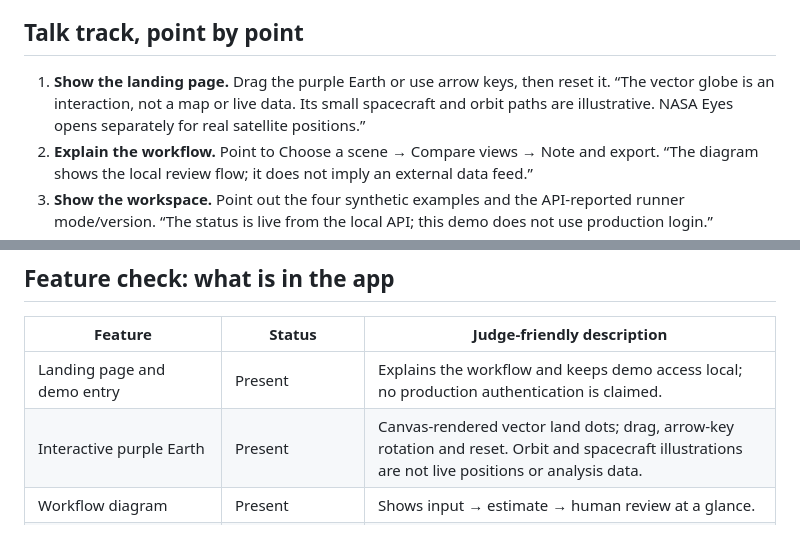
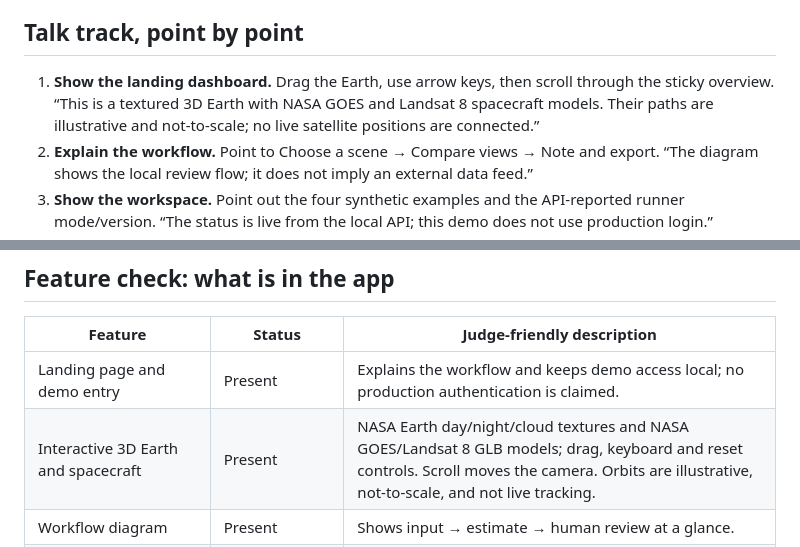
Before and after one commit to ssambit635-svg/VYORA, a Markdown page: docs/DEMO_SCRIPT.md, 2 parts joined by grey strips. Rendered like a GitHub page.

```diff
--- a/docs/DEMO_SCRIPT.md
+++ b/docs/DEMO_SCRIPT.md
@@ -10,7 +10,7 @@ A simple 2–3 minute walkthrough. **Read the runner status from the app before
 
 ## Talk track, point by point
 
-1. **Show the landing page.** Drag the purple Earth or use arrow keys, then reset it. “The vector globe is an interaction, not a map or live data. Its small spacecraft and orbit paths are illustrative. NASA Eyes opens separately for real satellite positions.”
+1. **Show the landing dashboard.** Drag the Earth, use arrow keys, then scroll through the sticky overview. “This is a textured 3D Earth with NASA GOES and Landsat 8 spacecraft models. Their paths are illustrative and not-to-scale; no live satellite positions are connected.”
 2. **Explain the workflow.** Point to Choose a scene → Compare views → Note and export. “The diagram shows the local review flow; it does not imply an external data feed.”
 3. **Show the workspace.** Point out the four synthetic examples and the API-reported runner mode/version. “The status is live from the local API; this demo does not use production login.”
 4. **Run one scene.** “I will show the output this runner returned. If the banner says Development, these are hand-authored rules—not trained AI inference.”
@@ -26,7 +26,7 @@ A simple 2–3 minute walkthrough. **Read the runner status from the app before
 | Feature | Status | Judge-friendly description |
 |---|---|---|
 | Landing page and demo entry | Present | Explains the workflow and keeps demo access local; no production authentication is claimed. |
-| Interactive purple Earth | Present | Canvas-rendered vector land dots; drag, arrow-key rotation and reset. Orbit and spacecraft illustrations are not live positions or analysis data. |
+| Interactive 3D Earth and spacecraft | Present | NASA Earth day/night/cloud textures and NASA GOES/Landsat 8 GLB models; drag, keyboard and reset controls. Scroll moves the camera. Orbits are illustrative, not-to-scale, and not live tracking. |
 | Workflow diagram | Present | Shows input → estimate → human review at a glance. |
 | NASA Eyes / NOAA GOES references | External links | NASA Eyes is an external satellite tracker; NOAA is an external real imagery animation. Neither is embedded or connected to Vyora runs. |
 | Shared public/workspace footer | Present | Includes workspace navigation, runner label, prototype scope and external references. |
```
Also changed, not shown: README.md (+3 -3 lines), docs/ASSETS.md (+5 -3 lines), docs/images/vyora-landing.png, 16 other files.
